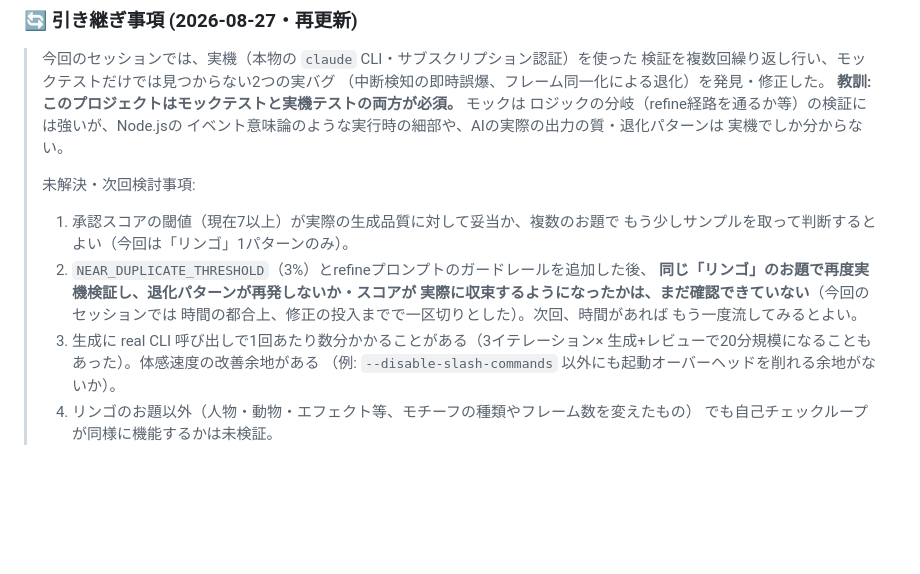
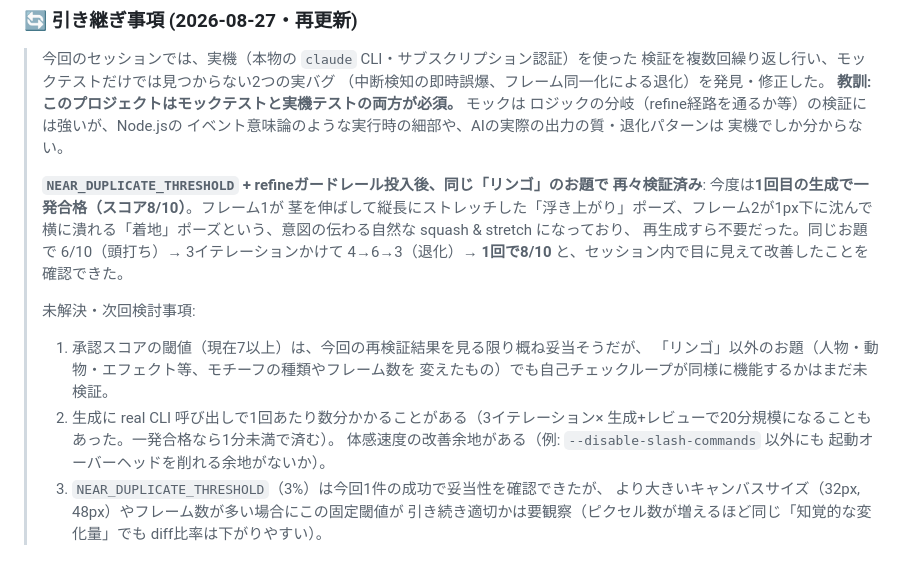
Before and after one commit to mk76work-design/Antigravity-Games, a Markdown page: PixelAnimator/docs/LESSONS_LEARNED.md, the part around the change. Drawn GitHub-style; blank space fills up the shorter version.

Commit message:
📝 Pixel Animator: 退化防止ガードレールの効果を実機で再検証、結果を記録
同じ「リンゴ」のお題でNEAR_DUPLICATE_THRESHOLD + refineガードレール投入後の
挙動を再検証。6/10頭打ち→4→6→3(退化)だった前回までと異なり、今回は1回目の
生成で一発合格(スコア8/10)。squash&stretchの意図が伝わる自然な仕上がりで、
再生成すら不要だった。

Co-Authored-By: Claude Sonnet 5 <noreply@anthropic.com>
Claude-Session: https://claude.ai/code/session_0158iMfjYHbE4hyd3wZXUgvv

```diff
--- a/PixelAnimator/docs/LESSONS_LEARNED.md
+++ b/PixelAnimator/docs/LESSONS_LEARNED.md
@@ -220,16 +220,22 @@
 > イベント意味論のような実行時の細部や、AIの実際の出力の質・退化パターンは
 > 実機でしか分からない。
 >
+> **`NEAR_DUPLICATE_THRESHOLD` + refineガードレール投入後、同じ「リンゴ」のお題で
+> 再々検証済み**: 今度は**1回目の生成で一発合格（スコア8/10）**。フレーム1が
+> 茎を伸ばして縦長にストレッチした「浮き上がり」ポーズ、フレーム2が1px下に沈んで
+> 横に潰れる「着地」ポーズという、意図の伝わる自然な squash & stretch になっており、
+> 再生成すら不要だった。同じお題で 6/10（頭打ち）→ 3イテレーションかけて
+> 4→6→3（退化）→ **1回で8/10** と、セッション内で目に見えて改善したことを確認できた。
+>
 > 未解決・次回検討事項:
-> 1. 承認スコアの閾値（現在7以上）が実際の生成品質に対して妥当か、複数のお題で
->    もう少しサンプルを取って判断するとよい（今回は「リンゴ」1パターンのみ）。
-> 2. `NEAR_DUPLICATE_THRESHOLD`（3%）とrefineプロンプトのガードレールを追加した後、
->    **同じ「リンゴ」のお題で再度実機検証し、退化パターンが再発しないか・スコアが
->    実際に収束するようになったかは、まだ確認できていない**（今回のセッションでは
->    時間の都合上、修正の投入までで一区切りとした）。次回、時間があれば
->    もう一度流してみるとよい。
-> 3. 生成に real CLI 呼び出しで1回あたり数分かかることがある（3イテレーション×
->    生成+レビューで20分規模になることもあった）。体感速度の改善余地がある
->    （例: `--disable-slash-commands` 以外にも起動オーバーヘッドを削れる余地がないか）。
-> 4. リンゴのお題以外（人物・動物・エフェクト等、モチーフの種類やフレーム数を変えたもの）
->    でも自己チェックループが同様に機能するかは未検証。
+> 1. 承認スコアの閾値（現在7以上）は、今回の再検証結果を見る限り概ね妥当そうだが、
+>    「リンゴ」以外のお題（人物・動物・エフェクト等、モチーフの種類やフレーム数を
+>    変えたもの）でも自己チェックループが同様に機能するかはまだ未検証。
+> 2. 生成に real CLI 呼び出しで1回あたり数分かかることがある（3イテレーション×
+>    生成+レビューで20分規模になることもあった。一発合格なら1分未満で済む）。
+>    体感速度の改善余地がある（例: `--disable-slash-commands` 以外にも
+>    起動オーバーヘッドを削れる余地がないか）。
+> 3. `NEAR_DUPLICATE_THRESHOLD`（3%）は今回1件の成功で妥当性を確認できたが、
+>    より大きいキャンバスサイズ（32px, 48px）やフレーム数が多い場合にこの固定閾値が
+>    引き続き適切かは要観察（ピクセル数が増えるほど同じ「知覚的な変化量」でも
+>    diff比率は下がりやすい）。
```
